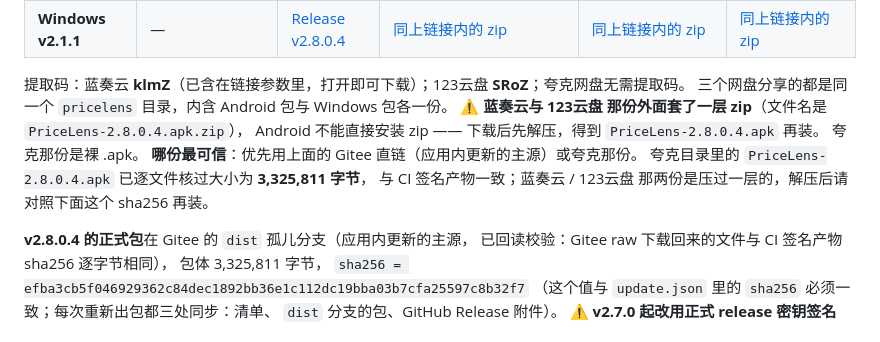
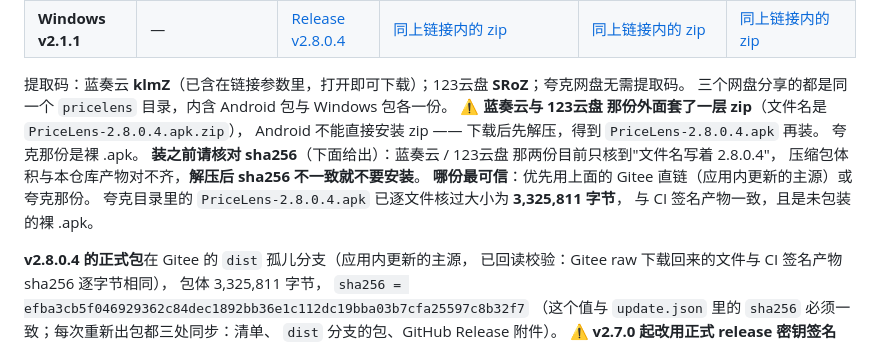
Before and after one commit to wuliao00/PriceLens, a Markdown page: README.md, the part around the change. Drawn GitHub-style.

Commit message:
docs(download)：蓝奏云/123云盘 那两份 zip 体积与产物对不齐，改成"核对 sha256 再装"
单位先确认：蓝奏云显示桌面包 149.63MB，而 GitHub 侧同一文件是 156,897,791 字节
= 149.63 MiB ⇒ 蓝奏云用的是 MiB。照这个单位，`PriceLens-2.8.0.4.apk.zip` 的 2.49MB
= 2,610,934 字节。

但本仓库那枚 APK 是 3,325,811 字节，其中已压缩内容就有 3,162,165 字节（unzip -v：整体 47%）
—— 对一份 95% 已是 deflate 数据的文件再压一层，不可能从 3.17 MiB 缩到 2.49 MiB（差 21%）。
所以那两份 zip 里装的是不是 2.8.0.4，**只凭文件名判断不了**。

README 因此不再为它们背书内容：改成"文件名写着 2.8.0.4，但压缩包体积与本仓库产物对不齐，
解压后 sha256 不一致就不要安装"。夸克那份不受影响——它是裸 .apk 且逐文件核过大小正好是
3,325,811 字节。

```diff
--- a/README.md
+++ b/README.md
@@ -85,9 +85,11 @@
   ⚠️ **蓝奏云与 123云盘 那份外面套了一层 zip**（文件名是 `PriceLens-2.8.0.4.apk.zip`），
   Android 不能直接安装 zip —— 下载后先解压，得到 `PriceLens-2.8.0.4.apk` 再装。
   夸克那份是裸 .apk。
+  **装之前请核对 sha256**（下面给出）：蓝奏云 / 123云盘 那两份目前只核到"文件名写着 2.8.0.4"，
+  压缩包体积与本仓库产物对不齐，**解压后 sha256 不一致就不要安装**。
   **哪份最可信**：优先用上面的 Gitee 直链（应用内更新的主源）或夸克那份。
   夸克目录里的 `PriceLens-2.8.0.4.apk` 已逐文件核过大小为 **3,325,811 字节**，
-  与 CI 签名产物一致；蓝奏云 / 123云盘 那两份是压过一层的，解压后请对照下面这个 sha256 再装。
+  与 CI 签名产物一致，且是未包装的裸 .apk。
 
   **v2.8.0.4 的正式包**在 Gitee 的 `dist` 孤儿分支（应用内更新的主源，
   已回读校验：Gitee raw 下载回来的文件与 CI 签名产物 sha256 逐字节相同），
```
